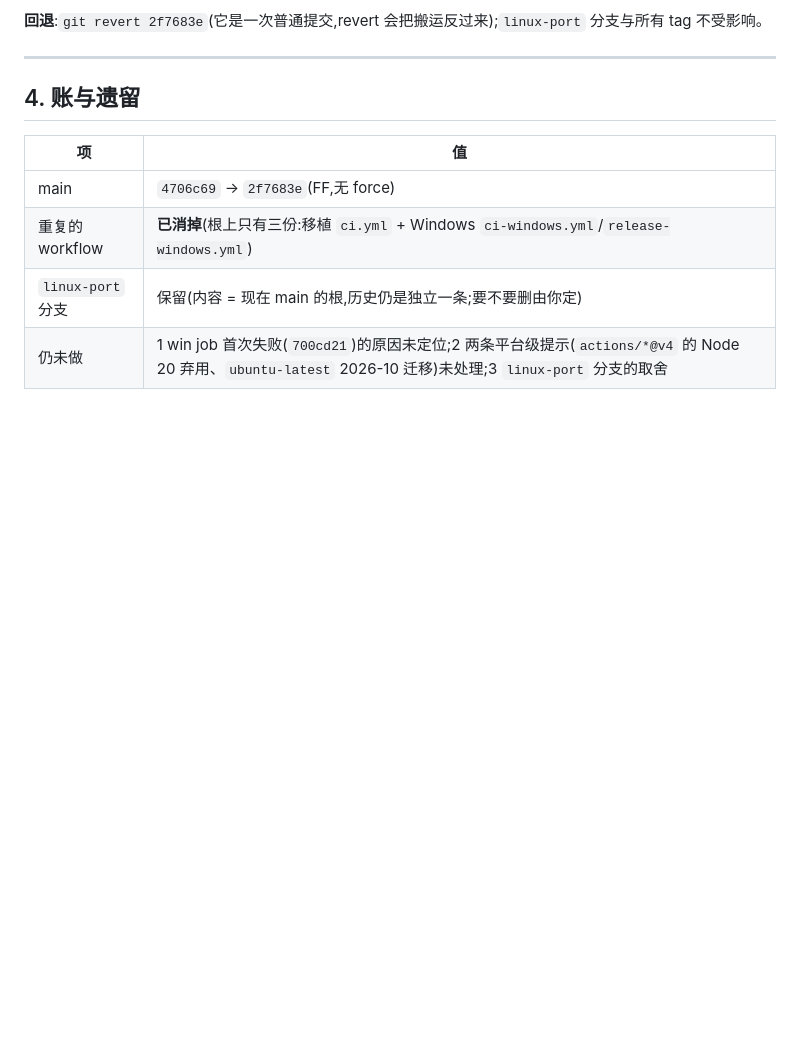
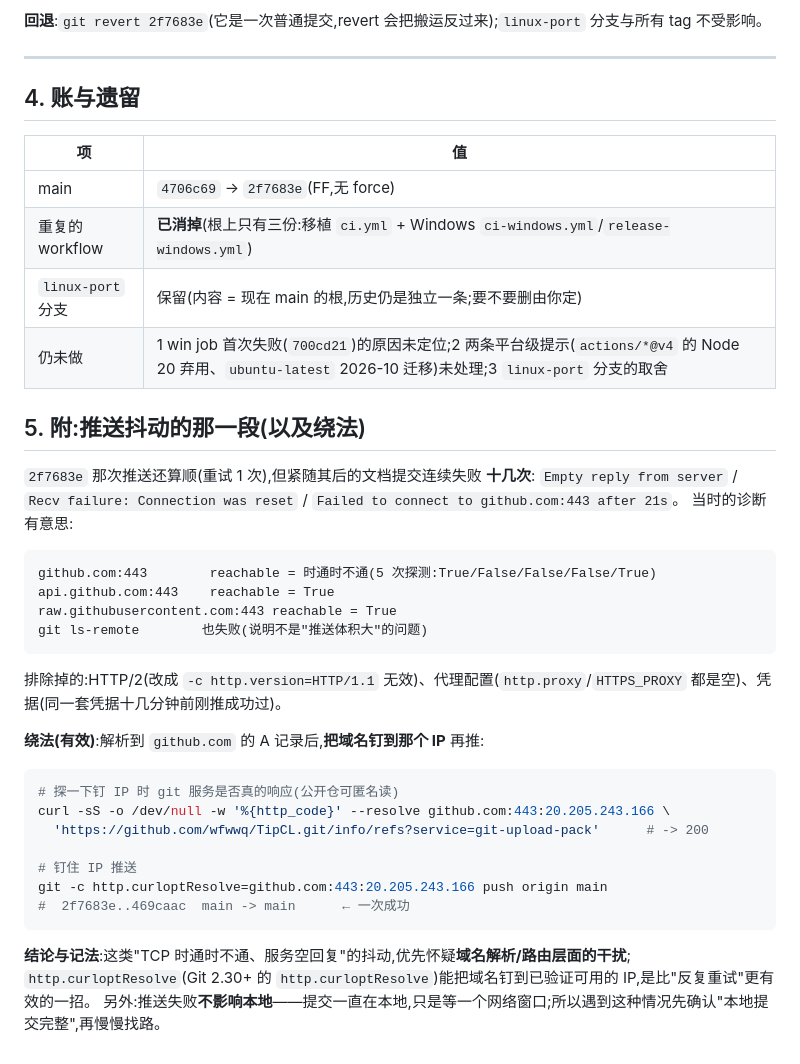
Before and after one commit to wfwwq/TipCL, a Markdown page: progress/M4-H-R21m-布局收敛.md, the part around the change. Rendered like a GitHub page; blank space fills up the shorter version.

Commit message:
R21m 附记:推送抖动的诊断与绕法(http.curloptResolve 钉 IP)
连续十几次推送失败(Empty reply / Connection reset / 连接超时),排除 HTTP/2、代理配置、凭据之后,
诊断出是 github.com 的解析/路由被干扰(同一时刻 api.github.com 与 raw.githubusercontent.com 都通,
且 git ls-remote 也失败)。绕法:把域名钉到解析出的 IP 再推
(git -c http.curloptResolve=github.com:443:<ip> push origin main) —— 一次成功。
如实记进 R21m 存档;另外记一条:推送失败不影响本地提交,遇到这种情况先确认本地完整再找路。

````diff
--- a/progress/M4-H-R21m-布局收敛.md
+++ b/progress/M4-H-R21m-布局收敛.md
@@ -94,3 +94,34 @@ git rm .github/workflows/ci-linux.yml # 消掉上一轮为子目录布局多加
 | 重复的 workflow | **已消掉**(根上只有三份:移植 `ci.yml` + Windows `ci-windows.yml`/`release-windows.yml`) |
 | `linux-port` 分支 | 保留(内容 = 现在 main 的根,历史仍是独立一条;要不要删由你定) |
 | 仍未做 | 1 win job 首次失败(`700cd21`)的原因未定位;2 两条平台级提示(`actions/*@v4` 的 Node 20 弃用、`ubuntu-latest` 2026-10 迁移)未处理;3 `linux-port` 分支的取舍 |
+
+## 5. 附:推送抖动的那一段(以及绕法)
+
+`2f7683e` 那次推送还算顺(重试 1 次),但紧随其后的文档提交连续失败 **十几次**:
+`Empty reply from server` / `Recv failure: Connection was reset` / `Failed to connect to github.com:443 after 21s`。
+当时的诊断有意思:
+
+```
+github.com:443        reachable = 时通时不通(5 次探测:True/False/False/False/True)
+api.github.com:443    reachable = True
+raw.githubusercontent.com:443 reachable = True
+git ls-remote        也失败(说明不是"推送体积大"的问题)
+```
+
+排除掉的:HTTP/2(改成 `-c http.version=HTTP/1.1` 无效)、代理配置(`http.proxy`/`HTTPS_PROXY` 都是空)、凭据(同一套凭据十几分钟前刚推成功过)。
+
+**绕法(有效)**:解析到 `github.com` 的 A 记录后,**把域名钉到那个 IP** 再推:
+
+```bash
+# 探一下钉 IP 时 git 服务是否真的响应(公开仓可匿名读)
+curl -sS -o /dev/null -w '%{http_code}' --resolve github.com:443:20.205.243.166 \
+  'https://github.com/wfwwq/TipCL.git/info/refs?service=git-upload-pack'      # -> 200
+
+# 钉住 IP 推送
+git -c http.curloptResolve=github.com:443:20.205.243.166 push origin main
+#  2f7683e..469caac  main -> main      ← 一次成功
+```
+
+**结论与记法**:这类"TCP 时通时不通、服务空回复"的抖动,优先怀疑**域名解析/路由层面的干扰**;
+`http.curloptResolve`(Git 2.30+ 的 `http.curloptResolve`)能把域名钉到已验证可用的 IP,是比"反复重试"更有效的一招。
+另外:推送失败**不影响本地**——提交一直在本地,只是等一个网络窗口;所以遇到这种情况先确认"本地提交完整",再慢慢找路。
````
